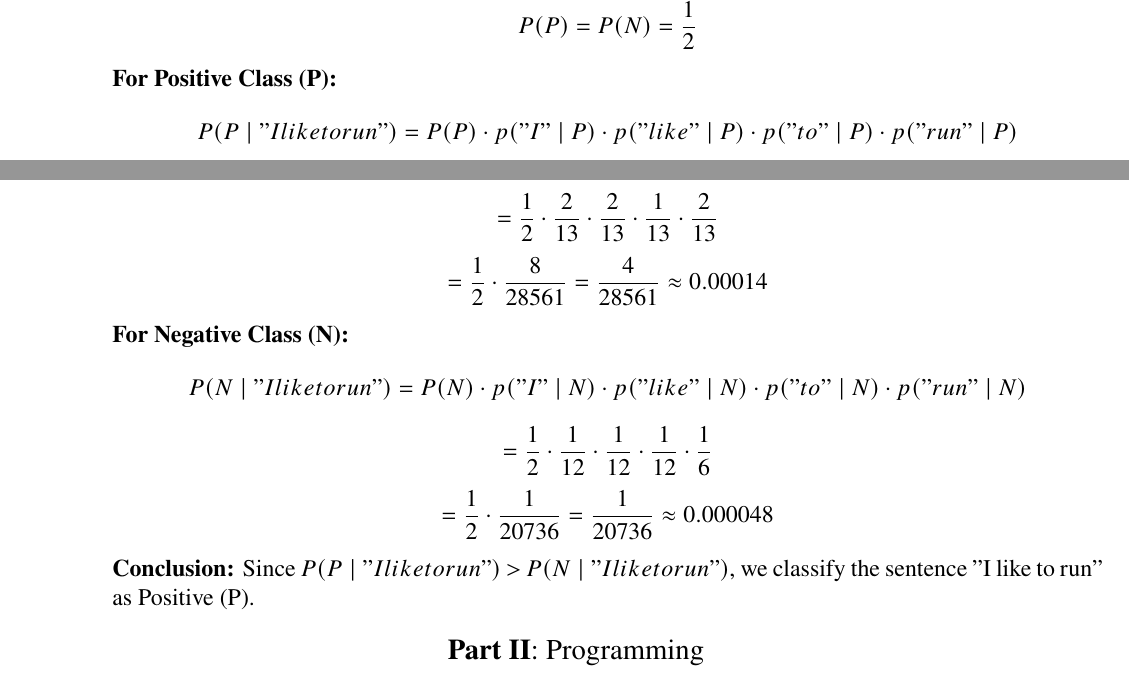
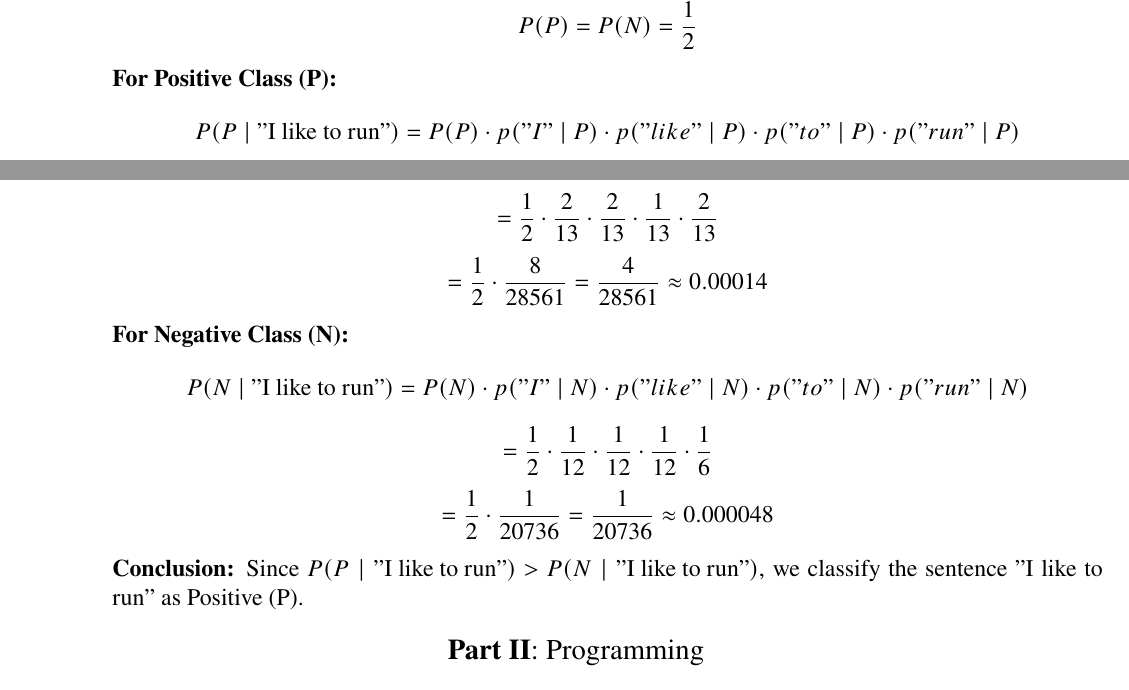
Before and after one commit to jppf22/HW2_Machine_Learning, a LaTeX document (main.tex): two parts of pages 5 and 6 of 8, joined at a grey line, cut so that both start at the same text. Compiled offline with pdfLaTeX.

Commit message:
I like to run fixed

```diff
--- a/main.tex
+++ b/main.tex
@@ -387,7 +387,7 @@ Homework I -- Group 016\\
 
                     \textbf{For Positive Class (P):}
                     \[
-                        P(P \mid "I like to run") = P(P) \cdot p("I" \mid P) \cdot p("like" \mid P) \cdot p("to" \mid P) \cdot p("run" \mid P)
+                        P(P \mid \text{"I  like to run"}) = P(P) \cdot p("I" \mid P) \cdot p("like" \mid P) \cdot p("to" \mid P) \cdot p("run" \mid P)
                     \]
                     \[
                         = \frac{1}{2} \cdot \frac{2}{13} \cdot \frac{2}{13} \cdot \frac{1}{13} \cdot \frac{2}{13}
@@ -398,7 +398,7 @@ Homework I -- Group 016\\
 
                     \textbf{For Negative Class (N):}
                     \[
-                        P(N \mid "I like to run") = P(N) \cdot p("I" \mid N) \cdot p("like" \mid N) \cdot p("to" \mid N) \cdot p("run" \mid N)
+                        P(N \mid \text{"I  like to run"}) = P(N) \cdot p("I" \mid N) \cdot p("like" \mid N) \cdot p("to" \mid N) \cdot p("run" \mid N)
                     \]
                     \[
                         = \frac{1}{2} \cdot \frac{1}{12} \cdot \frac{1}{12} \cdot \frac{1}{12} \cdot \frac{1}{6}
@@ -408,7 +408,7 @@ Homework I -- Group 016\\
                     \]
 
                     \textbf{Conclusion:}
-                    Since \( P(P \mid "I like to run") \) \(>\) \( P(N \mid "I like to run") \), we classify the sentence "I like to run" as Positive (P).
+                    Since \( P(P \mid \text{"I  like to run"}) \) \(>\) \( P(N \mid \text{"I  like to run"}) \), we classify the sentence "I like to run" as Positive (P).
 
           \end{itemize}
 \end{enumerate}
```
Also changed, not shown: main.pdf.
